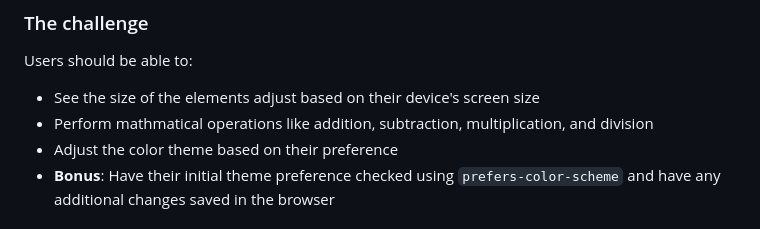
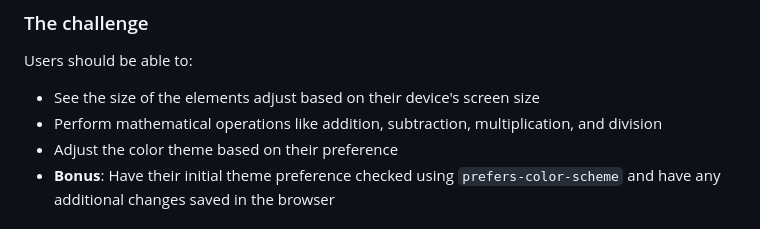
Before and after one commit to MahdiSohaily/calculator-app, a Markdown page: README-template.md, the part around the change. Rendered like a GitHub page.

```diff
--- a/README-template.md
+++ b/README-template.md
@@ -25,7 +25,7 @@ This is a solution to the [Calculator app challenge on Frontend Mentor](https://
 Users should be able to:
 
 - See the size of the elements adjust based on their device's screen size
-- Perform mathmatical operations like addition, subtraction, multiplication, and division
+- Perform mathematical operations like addition, subtraction, multiplication, and division
 - Adjust the color theme based on their preference
 - **Bonus**: Have their initial theme preference checked using `prefers-color-scheme` and have any additional changes saved in the browser
 
```
